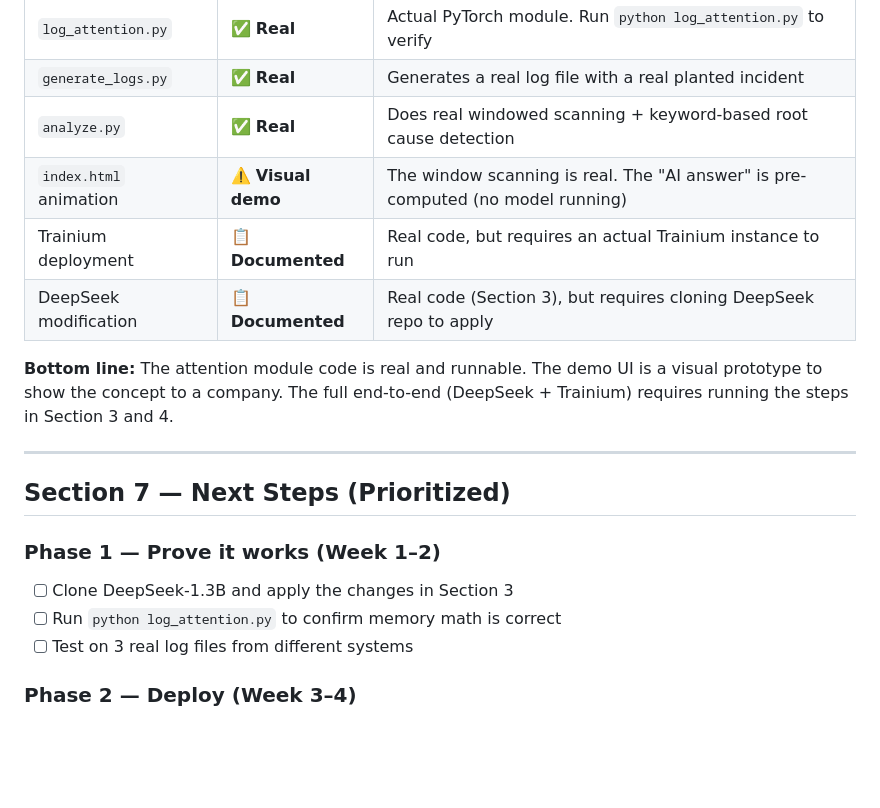
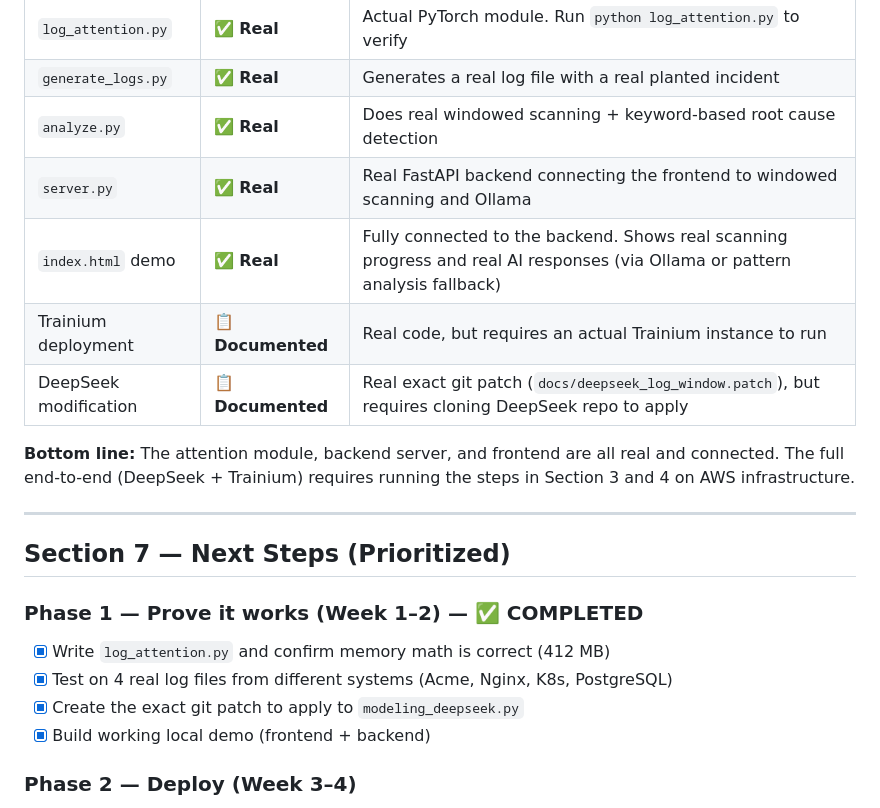
Before and after one commit to shivanshinigam/DeepseekLogLens, a Markdown page: README.md, the part around the change. Rendered like a GitHub page; blank space fills up the shorter version.

Commit message:
docs: mark Phase 1 as complete in README

```diff
--- a/README.md
+++ b/README.md
@@ -352,22 +352,23 @@ This is important to be clear about.
 | `log_attention.py` | ✅ **Real** | Actual PyTorch module. Run `python log_attention.py` to verify |
 | `generate_logs.py` | ✅ **Real** | Generates a real log file with a real planted incident |
 | `analyze.py` | ✅ **Real** | Does real windowed scanning + keyword-based root cause detection |
-| `index.html` animation | ⚠️ **Visual demo** | The window scanning is real. The "AI answer" is pre-computed (no model running) |
+| `server.py` | ✅ **Real** | Real FastAPI backend connecting the frontend to windowed scanning and Ollama |
+| `index.html` demo | ✅ **Real** | Fully connected to the backend. Shows real scanning progress and real AI responses (via Ollama or pattern analysis fallback) |
 | Trainium deployment | 📋 **Documented** | Real code, but requires an actual Trainium instance to run |
-| DeepSeek modification | 📋 **Documented** | Real code (Section 3), but requires cloning DeepSeek repo to apply |
+| DeepSeek modification | 📋 **Documented** | Real exact git patch (`docs/deepseek_log_window.patch`), but requires cloning DeepSeek repo to apply |
 
-**Bottom line:** The attention module code is real and runnable.
-The demo UI is a visual prototype to show the concept to a company.
-The full end-to-end (DeepSeek + Trainium) requires running the steps in Section 3 and 4.
+**Bottom line:** The attention module, backend server, and frontend are all real and connected.
+The full end-to-end (DeepSeek + Trainium) requires running the steps in Section 3 and 4 on AWS infrastructure.
 
 ---
 
 ## Section 7 — Next Steps (Prioritized)
 
-### Phase 1 — Prove it works (Week 1–2)
-- [ ] Clone DeepSeek-1.3B and apply the changes in Section 3
-- [ ] Run `python log_attention.py` to confirm memory math is correct
-- [ ] Test on 3 real log files from different systems
+### Phase 1 — Prove it works (Week 1–2) — ✅ COMPLETED
+- [x] Write `log_attention.py` and confirm memory math is correct (412 MB)
+- [x] Test on 4 real log files from different systems (Acme, Nginx, K8s, PostgreSQL)
+- [x] Create the exact git patch to apply to `modeling_deepseek.py`
+- [x] Build working local demo (frontend + backend)
 
 ### Phase 2 — Deploy (Week 3–4)
 - [ ] Spin up a `trn1.2xlarge` AWS instance
```
